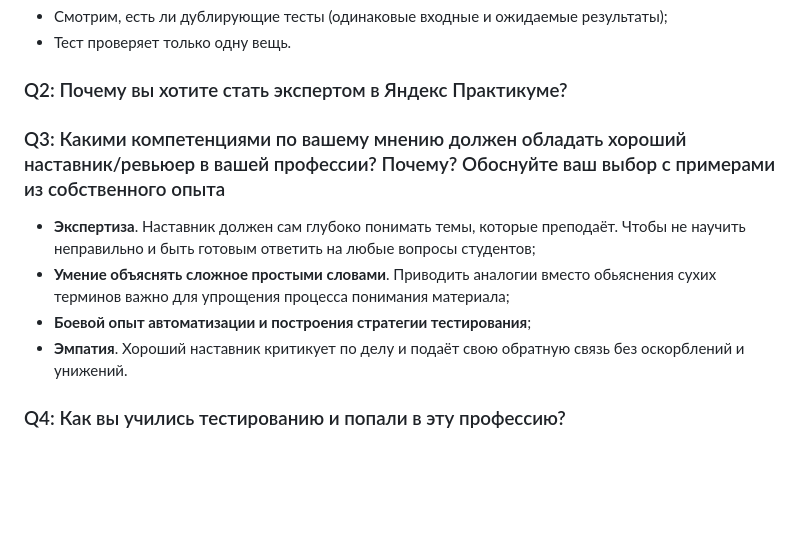
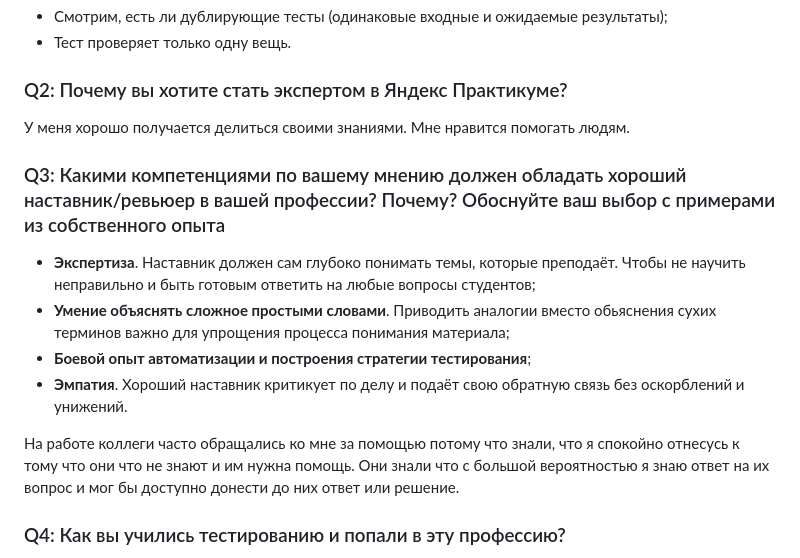
Before and after one commit to bystrniki/yandex-practicum-java-expert-assignment, a Markdown page: README.md, the part around the change. Rendered like a GitHub page; blank space fills up the shorter version.

```diff
--- a/README.md
+++ b/README.md
@@ -38,6 +38,7 @@ https://bystrniki.github.io/yandex-practicum-java-expert-assignment/
 - Тест проверяет только одну вещь.
 
 ### Q2: Почему вы хотите стать экспертом в Яндекс Практикуме?
+У меня хорошо получается делиться своими знаниями. Мне нравится помогать людям.
 
 ### Q3: Какими компетенциями по вашему мнению должен обладать хороший наставник/ревьюер в вашей профессии? Почему? Обоснуйте ваш выбор с примерами из собственного опыта
 
@@ -46,6 +47,8 @@ https://bystrniki.github.io/yandex-practicum-java-expert-assignment/
 - **Боевой опыт автоматизации и построения стратегии тестирования**;
 - **Эмпатия**. Хороший наставник критикует по делу и подаёт свою обратную связь без оскорблений и унижений.
 
+На работе коллеги часто обращались ко мне за помощью потому что знали, что я спокойно отнесусь к тому что они что не знают и им нужна помощь. Они знали что с большой вероятностью я знаю ответ на их вопрос и мог бы доступно донести до них ответ или решение.
+
 ### Q4: Как вы учились тестированию и попали в эту профессию?
 
 У меня всегда интуитивно хорошо получалось находить баги в играх и мне нравится программирование. Поэтому я совместил одно с другим и нашёл себя в автоматизации тестирования. Учился сам по ютубу параллельно пробуя писать свои проекты. Позже попал на стажировку в Сбер и после этого уже в другие компании.
```
